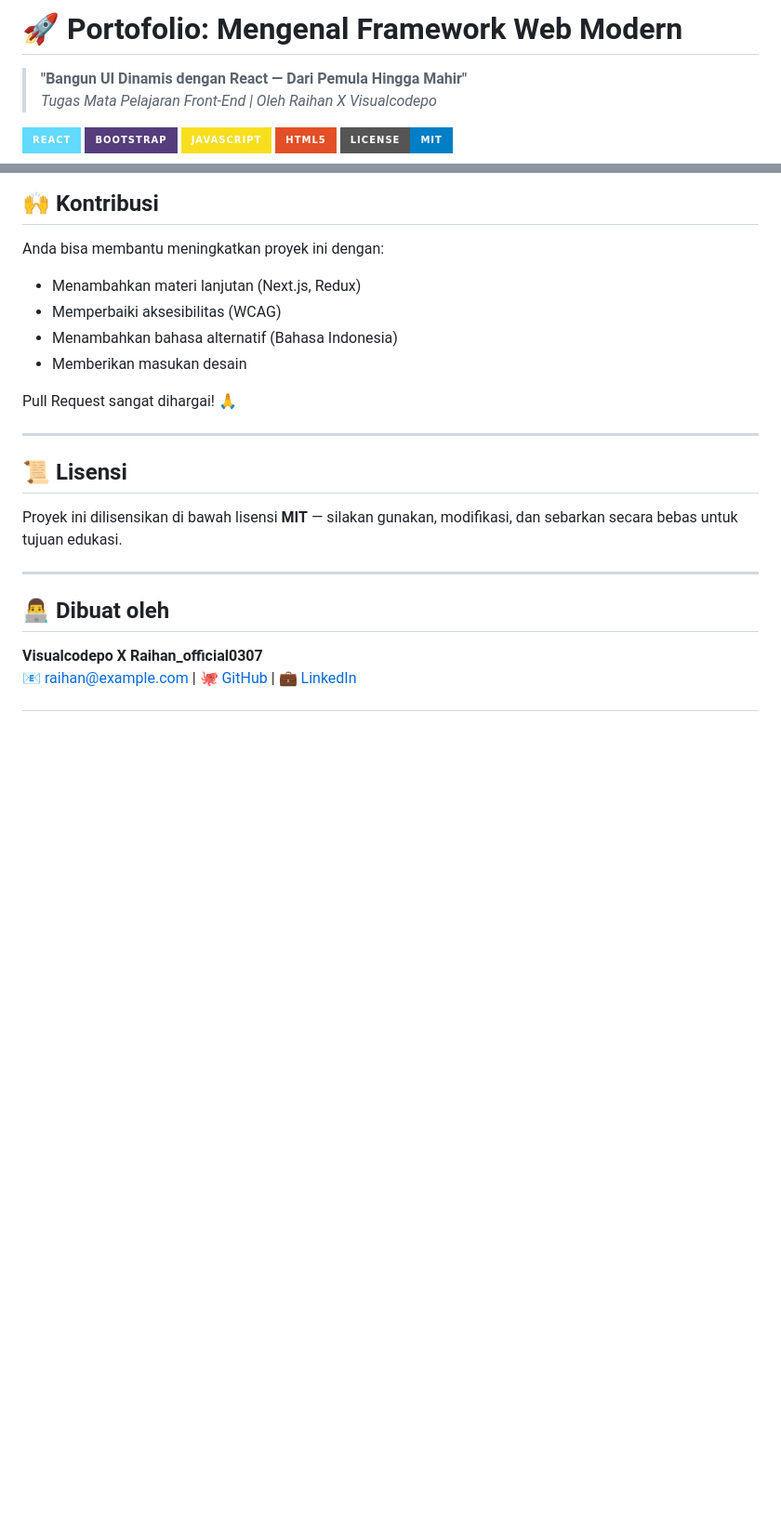
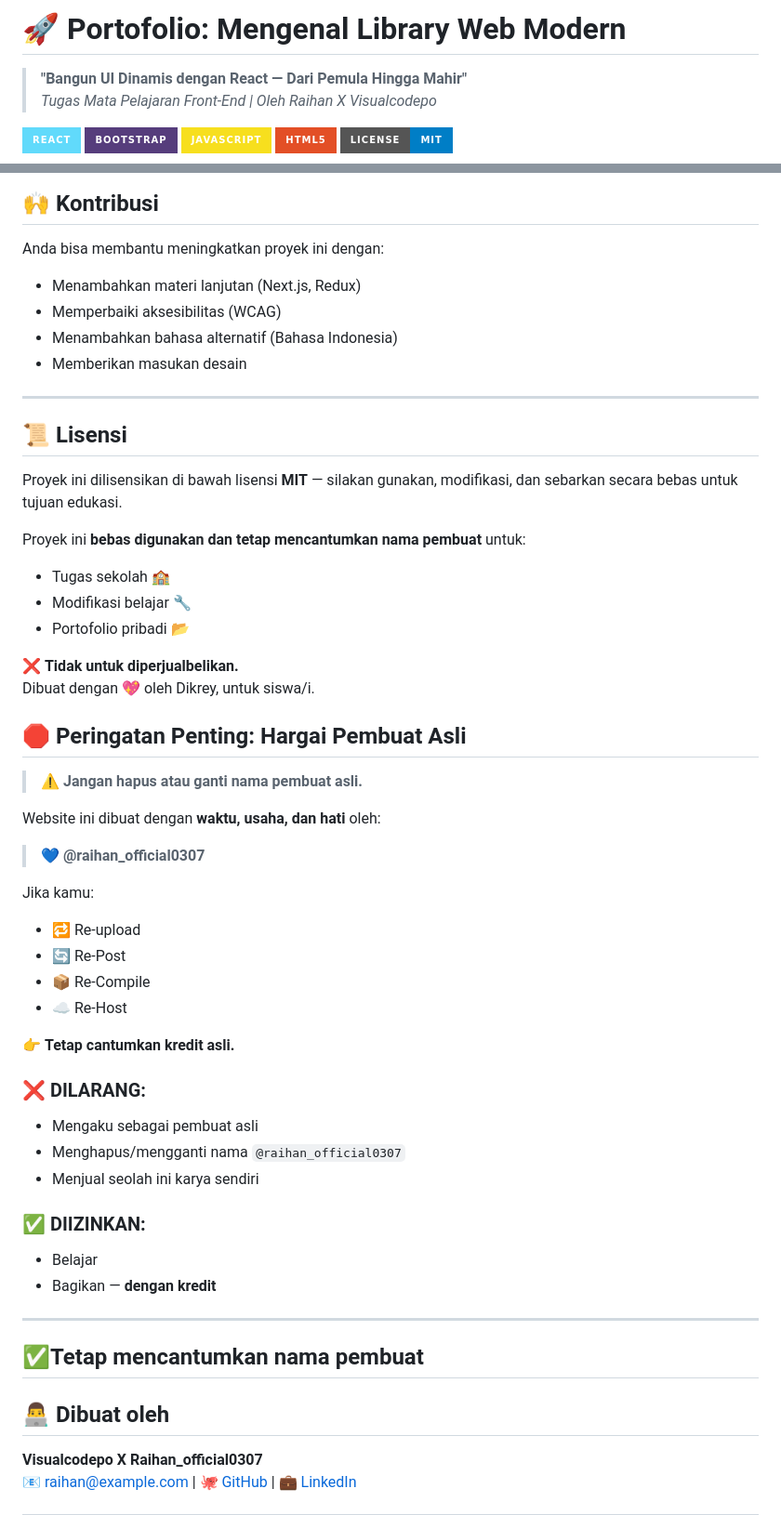
Before and after one commit to Dikrey/reactkita, a Markdown page: README.md, 2 parts joined by grey strips. Shown: that part at 93% size. Rendered like a GitHub page; badges without logos; blank space fills up the shorter version.

```diff
--- a/README.md
+++ b/README.md
@@ -1,4 +1,4 @@
-# 🚀 Portofolio: Mengenal Framework Web Modern
+# 🚀 Portofolio: Mengenal Library Web Modern
 
 > **"Bangun UI Dinamis dengan React — Dari Pemula Hingga Mahir"**
 > *Tugas Mata Pelajaran Front-End | Oleh Raihan X Visualcodepo*
@@ -123,15 +123,53 @@ Anda bisa membantu meningkatkan proyek ini dengan:
 - Menambahkan bahasa alternatif (Bahasa Indonesia)
 - Memberikan masukan desain
 
-Pull Request sangat dihargai! 🙏
+---
 
----
 
 ## 📜 Lisensi
 
 Proyek ini dilisensikan di bawah lisensi **MIT** — silakan gunakan, modifikasi, dan sebarkan secara bebas untuk tujuan edukasi.
 
+Proyek ini **bebas digunakan dan tetap mencantumkan nama pembuat** untuk:
+- Tugas sekolah 🏫
+- Modifikasi belajar 🔧
+- Portofolio pribadi 📂
+
+❌ **Tidak untuk diperjualbelikan.**
+Dibuat dengan 💖 oleh Dikrey, untuk siswa/i.
+
+
+
+## 🛑 Peringatan Penting: Hargai Pembuat Asli
+
+> ⚠️ **Jangan hapus atau ganti nama pembuat asli.**
+
+Website ini dibuat dengan **waktu, usaha, dan hati** oleh:
+> 💙 **@raihan_official0307**
+
+Jika kamu:
+- 🔁 Re-upload
+- 🔄 Re-Post
+- 📦 Re-Compile
+- ☁️ Re-Host
+
+👉 **Tetap cantumkan kredit asli.**
+
+### ❌ DILARANG:
+- Mengaku sebagai pembuat asli
+- Menghapus/mengganti nama `@raihan_official0307`
+- Menjual seolah ini karya sendiri
+
+### ✅ DIIZINKAN:
+- Belajar
+- Bagikan — **dengan kredit**
+
 ---
+
+
+✅**Tetap mencantumkan nama pembuat**
+---
+
 
 ## 👨‍💻 Dibuat oleh
 
```
